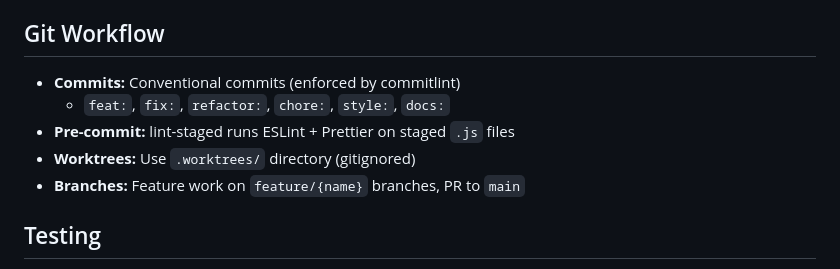
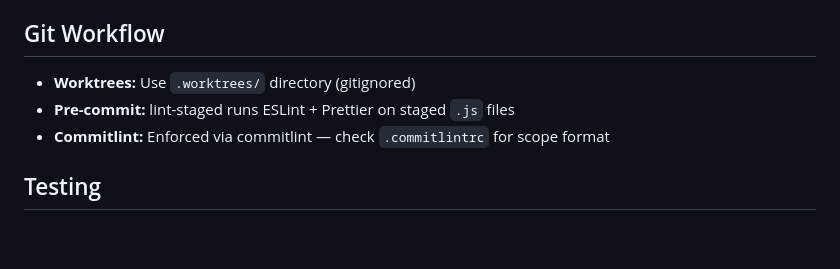
Before and after one commit to ucfyao/moow-api-express, a Markdown page: CLAUDE.md, the part around the change. Drawn GitHub-style; blank space fills up the shorter version.

Commit message:
docs: streamline CLAUDE.md git workflow section, move universal preferences to global config
Moved universal working preferences (worktree workflow, commit conventions, git pipeline,
task scoping, environment notes) to ~/.claude/CLAUDE.md for cross-project reuse. Kept only
project-specific git config (worktree dir, lint-staged, commitlint) in project CLAUDE.md.

Co-Authored-By: Claude Opus 4.6 <noreply@anthropic.com>

```diff
--- a/CLAUDE.md
+++ b/CLAUDE.md
@@ -656,11 +656,9 @@ const order = await exchange.createOrder(
 
 ## Git Workflow
 
-- **Commits:** Conventional commits (enforced by commitlint)
-  - `feat:`, `fix:`, `refactor:`, `chore:`, `style:`, `docs:`
+- **Worktrees:** Use `.worktrees/` directory (gitignored)
 - **Pre-commit:** lint-staged runs ESLint + Prettier on staged `.js` files
-- **Worktrees:** Use `.worktrees/` directory (gitignored)
-- **Branches:** Feature work on `feature/{name}` branches, PR to `main`
+- **Commitlint:** Enforced via commitlint — check `.commitlintrc` for scope format
 
 ## Testing
 
```
